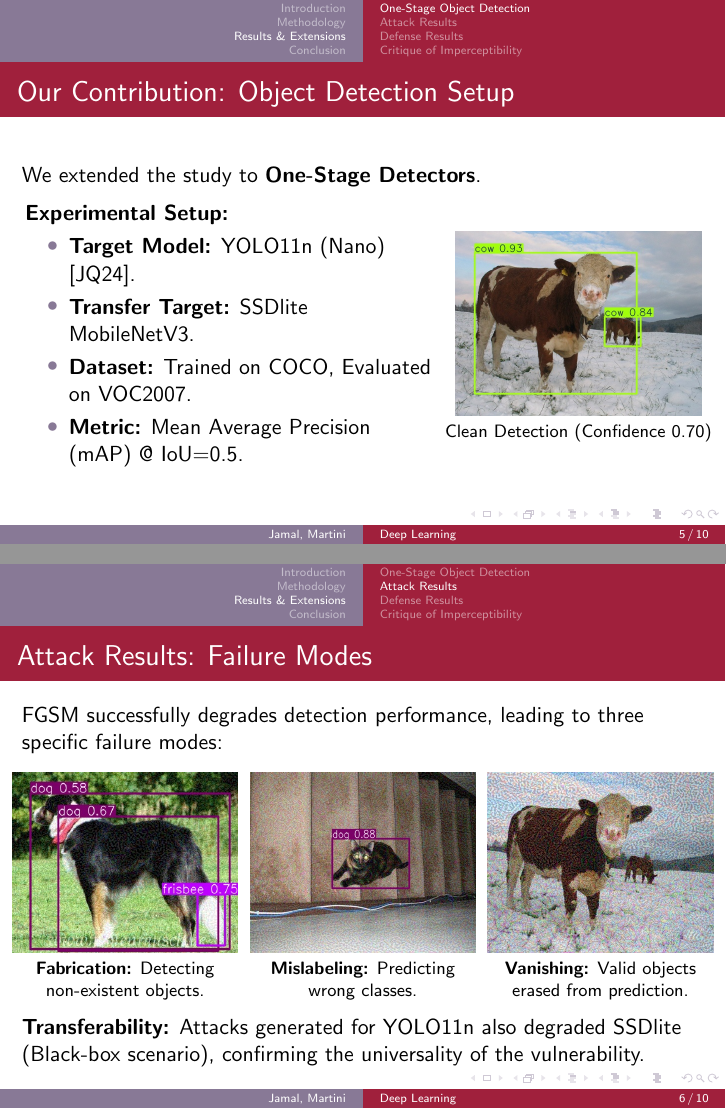
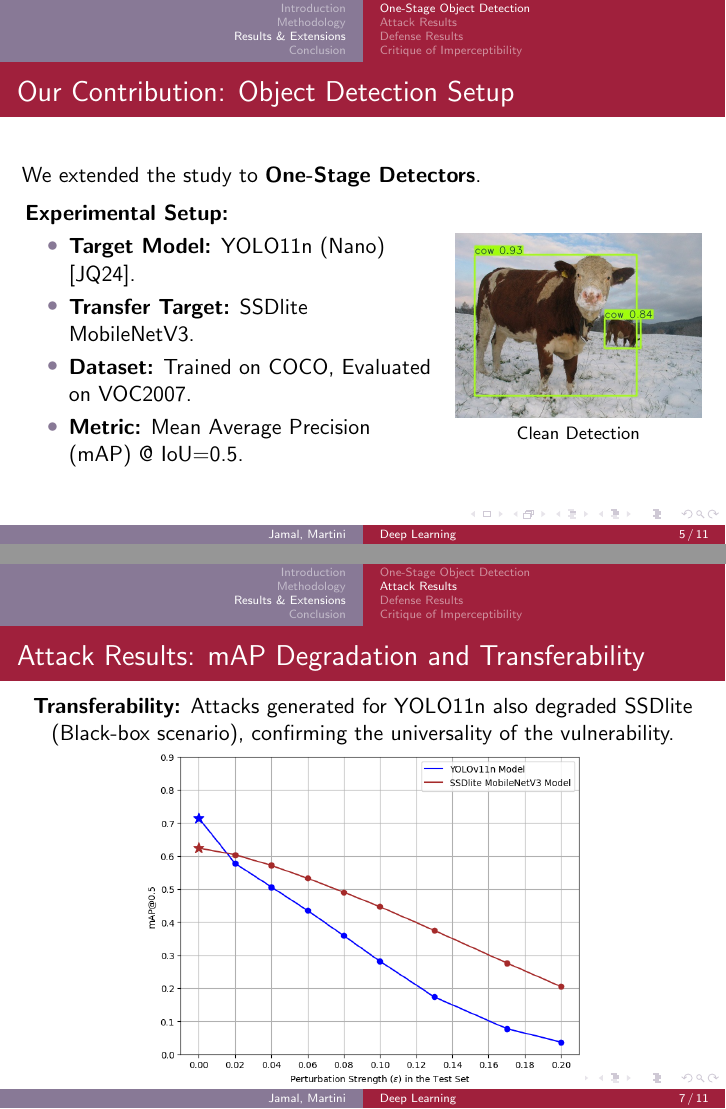
Before and after one commit to JeanJNMV/MVA-DL_Adversarial_Samples, LaTeX slides (slides/presentation.tex): pages 5 and 6 of 10 before the commit and pages 5 and 7 of 11 after it, joined at a grey line. Compiled offline with pdfLaTeX.

Commit message:
fix slides

```diff
--- a/slides/presentation.tex
+++ b/slides/presentation.tex
@@ -95,7 +95,7 @@
         \column{0.4\textwidth}
         \centering
         \includegraphics[width=0.9\linewidth]{../report/img/009909_0.00.jpg} \\
-        \footnotesize{Clean Detection (Confidence 0.70)}
+        \footnotesize{Clean Detection}
     \end{columns}
 \end{frame}
 
@@ -120,9 +120,15 @@
         \footnotesize{\textbf{Vanishing:} Valid objects erased from prediction.}
     \end{columns}
 
+\end{frame}
+
+\begin{frame}{Attack Results: mAP Degradation and Transferability}
+        \textbf{Transferability:} Attacks generated for YOLO11n also degraded SSDlite (Black-box scenario), confirming the universality of the vulnerability.
     \vspace{0.3cm}
-    \textbf{Transferability:} Attacks generated for YOLO11n also degraded SSDlite (Black-box scenario), confirming the universality of the vulnerability.
+    \centering
+    \includegraphics[width=0.65\linewidth]{../report/img/transferability.png}
 \end{frame}
+
 
 \subsection{Defense Results}
 \begin{frame}{Adversarial Training: The Trade-off}
```
Also changed, not shown: slides/presentation.pdf.
